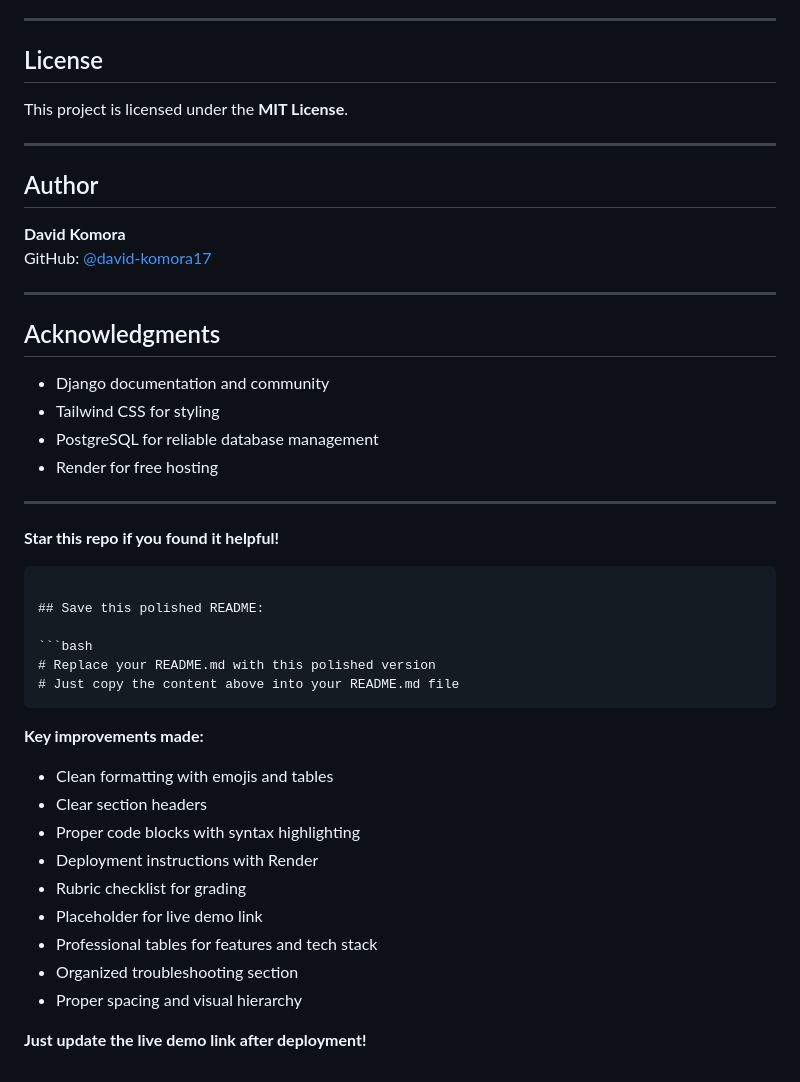
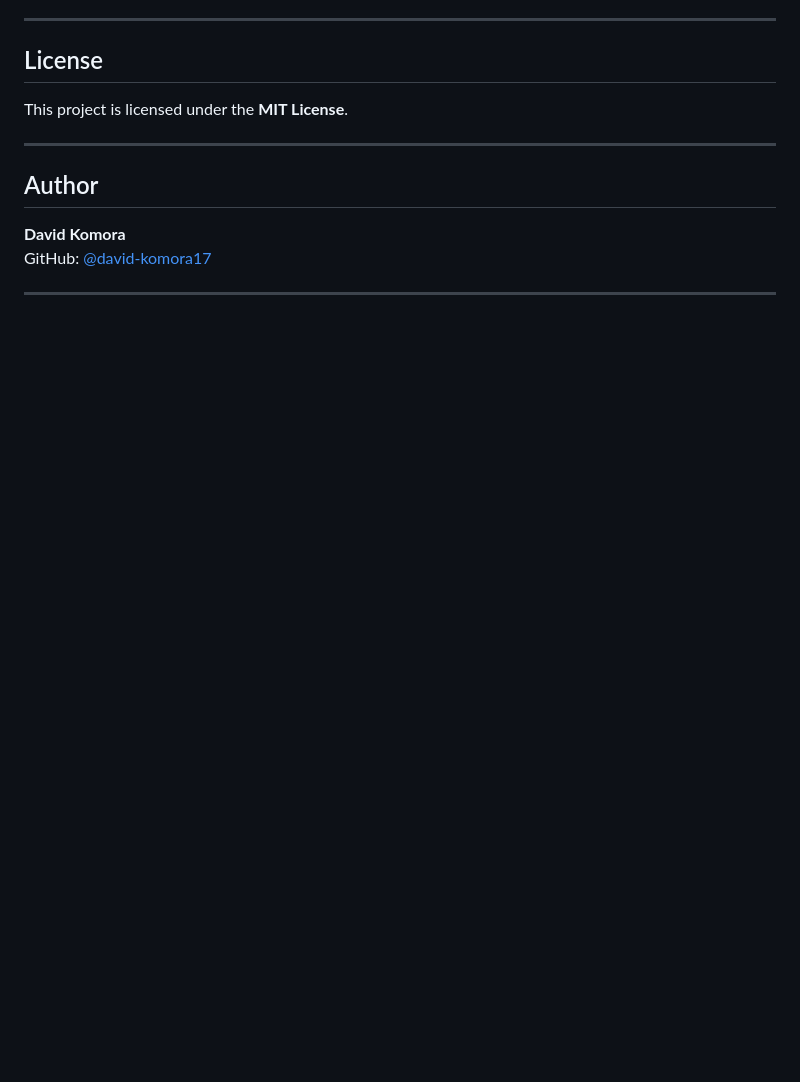
Before and after one commit to david-komora17/calorie-counter, a Markdown page: README.md, the part around the change. Rendered like a GitHub page; blank space fills up the shorter version.

Commit message:
Polish the readme structure.

````diff
--- a/README.md
+++ b/README.md
@@ -217,35 +217,3 @@ This project is licensed under the **MIT License**.
 GitHub: [@david-komora17](https://github.com/david-komora17)
 
 ---
-
-##  Acknowledgments
-
-- Django documentation and community
-- Tailwind CSS for styling
-- PostgreSQL for reliable database management
-- Render for free hosting
-
----
-
-  **Star this repo if you found it helpful!**
-```
-
-## Save this polished README:
-
-```bash
-# Replace your README.md with this polished version
-# Just copy the content above into your README.md file
-```
-
-**Key improvements made:**
--  Clean formatting with emojis and tables
--  Clear section headers
--  Proper code blocks with syntax highlighting
--  Deployment instructions with Render
--  Rubric checklist for grading
--  Placeholder for live demo link
--  Professional tables for features and tech stack
--  Organized troubleshooting section
--  Proper spacing and visual hierarchy
-
-**Just update the live demo link after deployment!**
````
